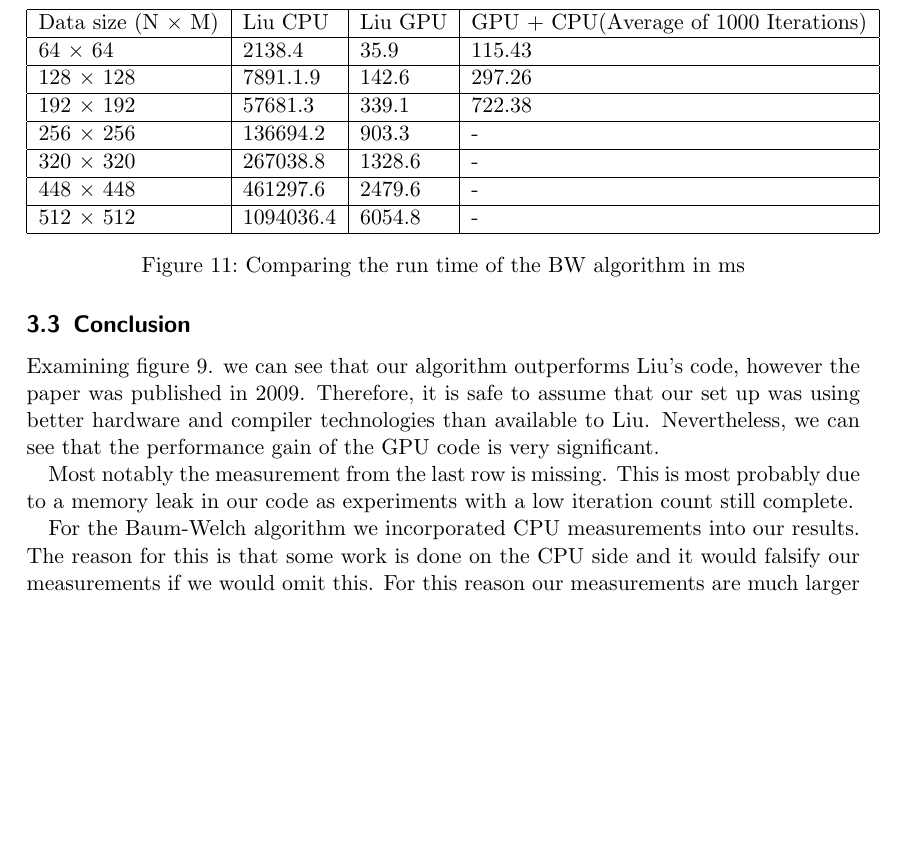
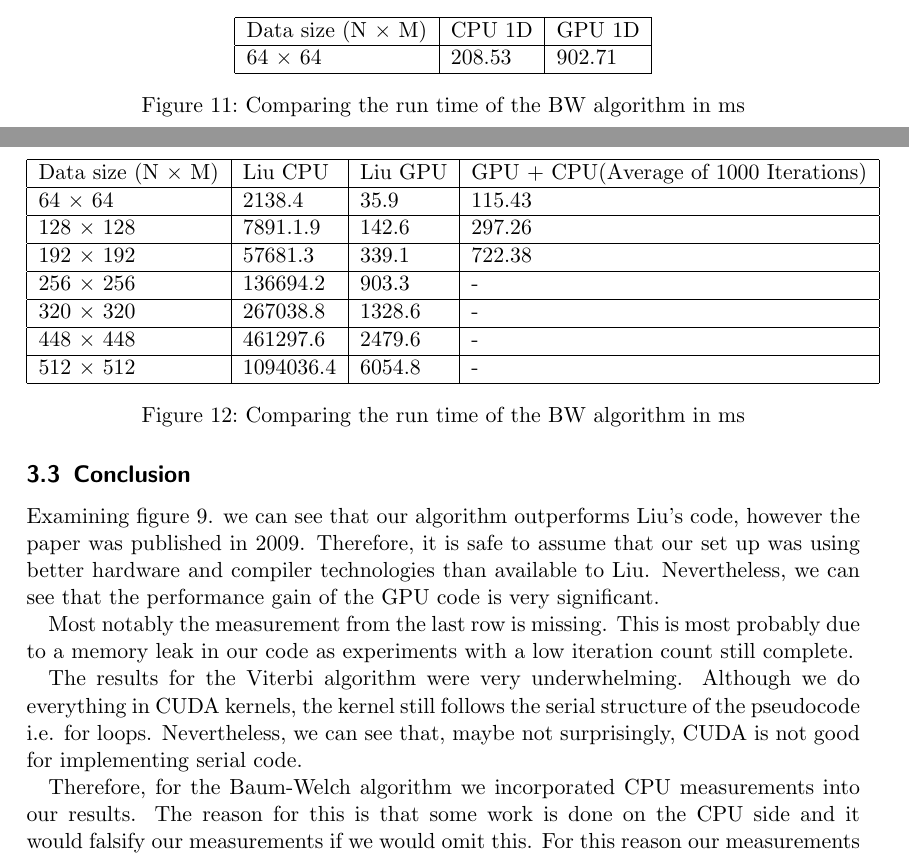
Before and after one commit to drb8w/HiddenMarkovModelGPU, a LaTeX document (Report/HMM/HMM.tex): part of page 12 of 16 before the commit and two parts of pages 11 and 12 of 17 after it, the two joined at a grey line, cut so that both start at the same text, the shorter picture padded with empty space. Compiled offline with pdfLaTeX.

Commit message:
added viterbi evaluation

```diff
--- a/Report/HMM/HMM.tex
+++ b/Report/HMM/HMM.tex
@@ -369,6 +369,18 @@ Data size (N $\times$ M) & Liu CPU & Liu GPU & GPU (Average of 1000 Iterations)\
 \caption{Comparing the run time of the forward algorithm in ms}
 \end{figure}
 
+\begin{figure}[H]
+\centering
+\begin{tabular}{|l|l|l|}
+\hline
+Data size (N $\times$ M) & CPU 1D & GPU 1D \\ \hline
+64 $\times$ 64 & 208.53 & 902.71 \\ \hline
+
+\end{tabular}
+
+\caption{Comparing the run time of the BW algorithm in ms}
+\end{figure}
+
 
 \begin{figure}[H]
 \centering
@@ -394,7 +406,9 @@ Examining figure 9. we can see that our algorithm outperforms Liu's code, howeve
 
 Most notably the measurement from the last row is missing. This is most probably due to a memory leak in our code as experiments with a low iteration count still complete.
 
-For the Baum-Welch algorithm we incorporated CPU measurements into our results. The reason for this is that some work is done on the CPU side and it would falsify our measurements if we would omit this. For this reason our measurements are much larger than Liu's pure GPU performance. As mentioned before, our Baum-Welch implementation fails to produce correct values, however we do not believe this to be a problem of the algorithm's general structure. Therefore, the algorithms overall complexity will likely not change for a correct implementation.
+The results for the Viterbi algorithm were very underwhelming. Although we do everything in CUDA kernels, the kernel still follows the serial structure of the pseudocode i.e. for loops. Nevertheless, we can see that, maybe not surprisingly, CUDA is not good for implementing serial code.
+
+Therefore, for the Baum-Welch algorithm we incorporated CPU measurements into our results. The reason for this is that some work is done on the CPU side and it would falsify our measurements if we would omit this. For this reason our measurements are much larger than Liu's pure GPU performance. As mentioned before, our Baum-Welch implementation fails to produce correct values, however we do not believe this to be a problem of the algorithm's general structure. Therefore, the algorithms overall complexity will likely not change for a correct implementation.
 
 As before omitted values indicate a memory leak.
 
```
Also changed, not shown: Report/HMM/HMM.pdf, Report/HMM/HMM.tex (1 more changed lines), 5 other files.
